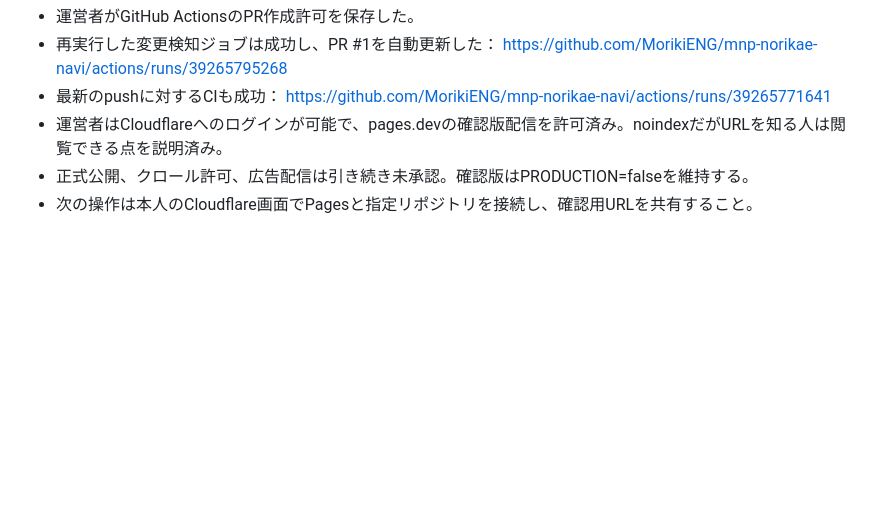
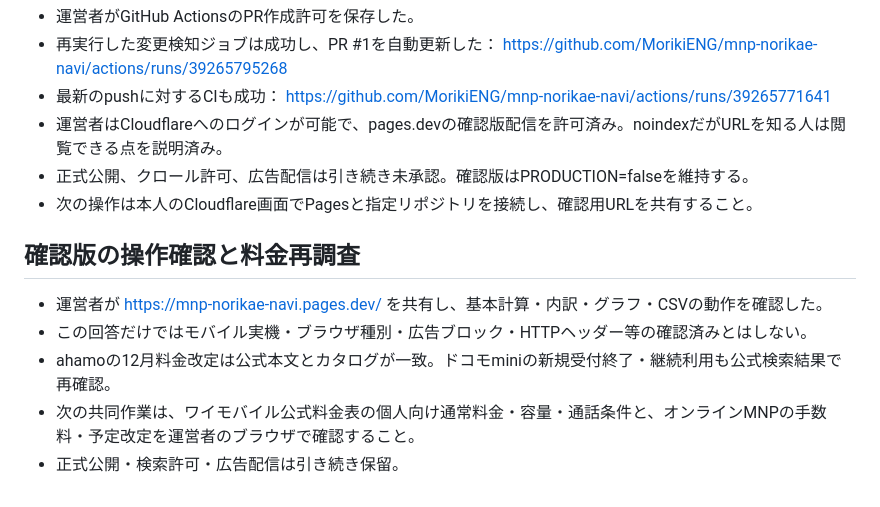
Before and after one commit to MorikiENG/mnp-norikae-navi, a Markdown page: docs/remaining-work.md, the part around the change. Rendered like a GitHub page; blank space fills up the shorter version.

```diff
--- a/docs/remaining-work.md
+++ b/docs/remaining-work.md
@@ -32,3 +32,11 @@
 - 運営者はCloudflareへのログインが可能で、pages.devの確認版配信を許可済み。noindexだがURLを知る人は閲覧できる点を説明済み。
 - 正式公開、クロール許可、広告配信は引き続き未承認。確認版はPRODUCTION=falseを維持する。
 - 次の操作は本人のCloudflare画面でPagesと指定リポジトリを接続し、確認用URLを共有すること。
+
+## 確認版の操作確認と料金再調査
+
+- 運営者が https://mnp-norikae-navi.pages.dev/ を共有し、基本計算・内訳・グラフ・CSVの動作を確認した。
+- この回答だけではモバイル実機・ブラウザ種別・広告ブロック・HTTPヘッダー等の確認済みとはしない。
+- ahamoの12月料金改定は公式本文とカタログが一致。ドコモminiの新規受付終了・継続利用も公式検索結果で再確認。
+- 次の共同作業は、ワイモバイル公式料金表の個人向け通常料金・容量・通話条件と、オンラインMNPの手数料・予定改定を運営者のブラウザで確認すること。
+- 正式公開・検索許可・広告配信は引き続き保留。
```
Also changed, not shown: docs/data-review.md (+6 -0 lines), docs/validation.md (+8 -0 lines).
